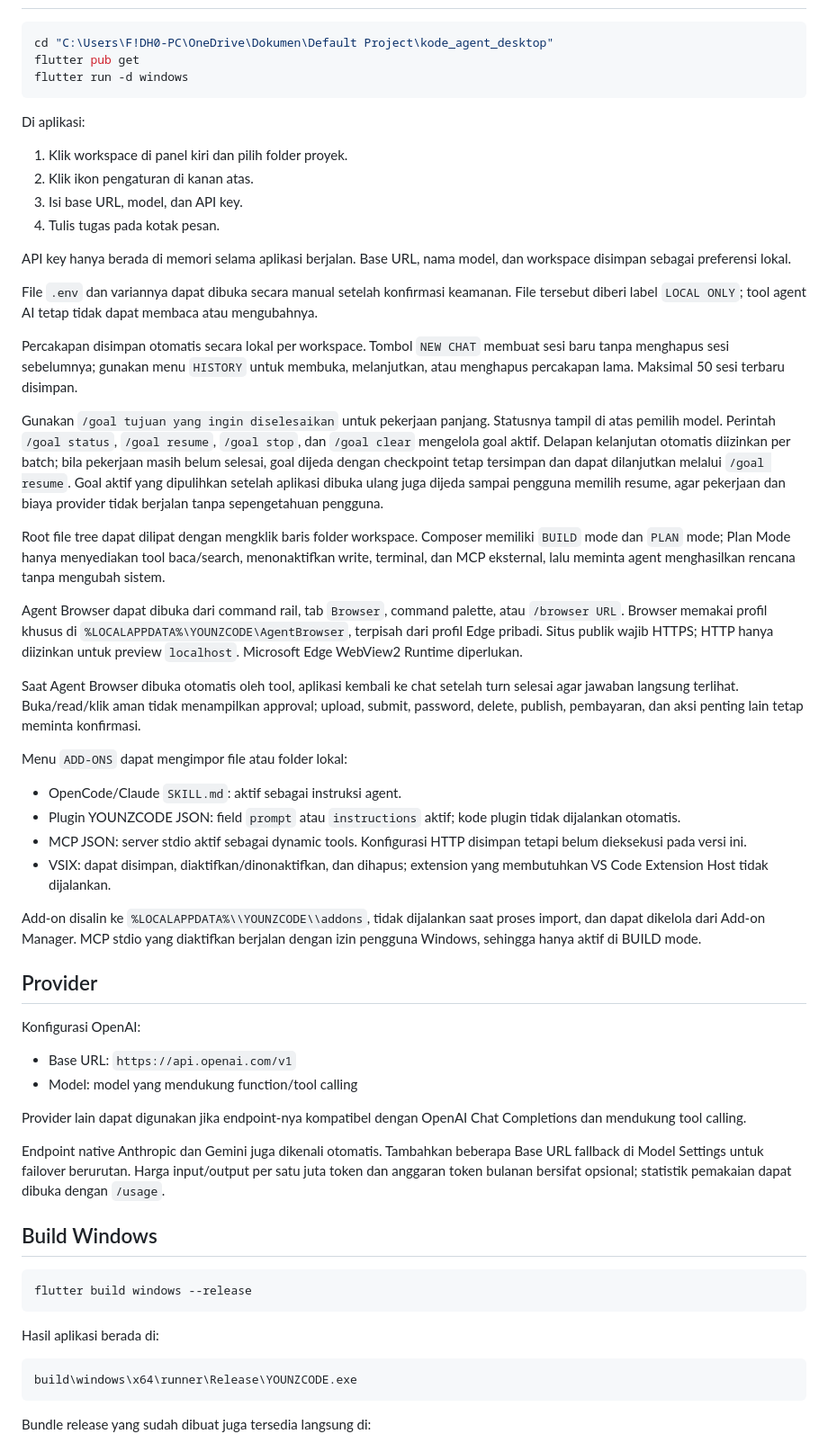
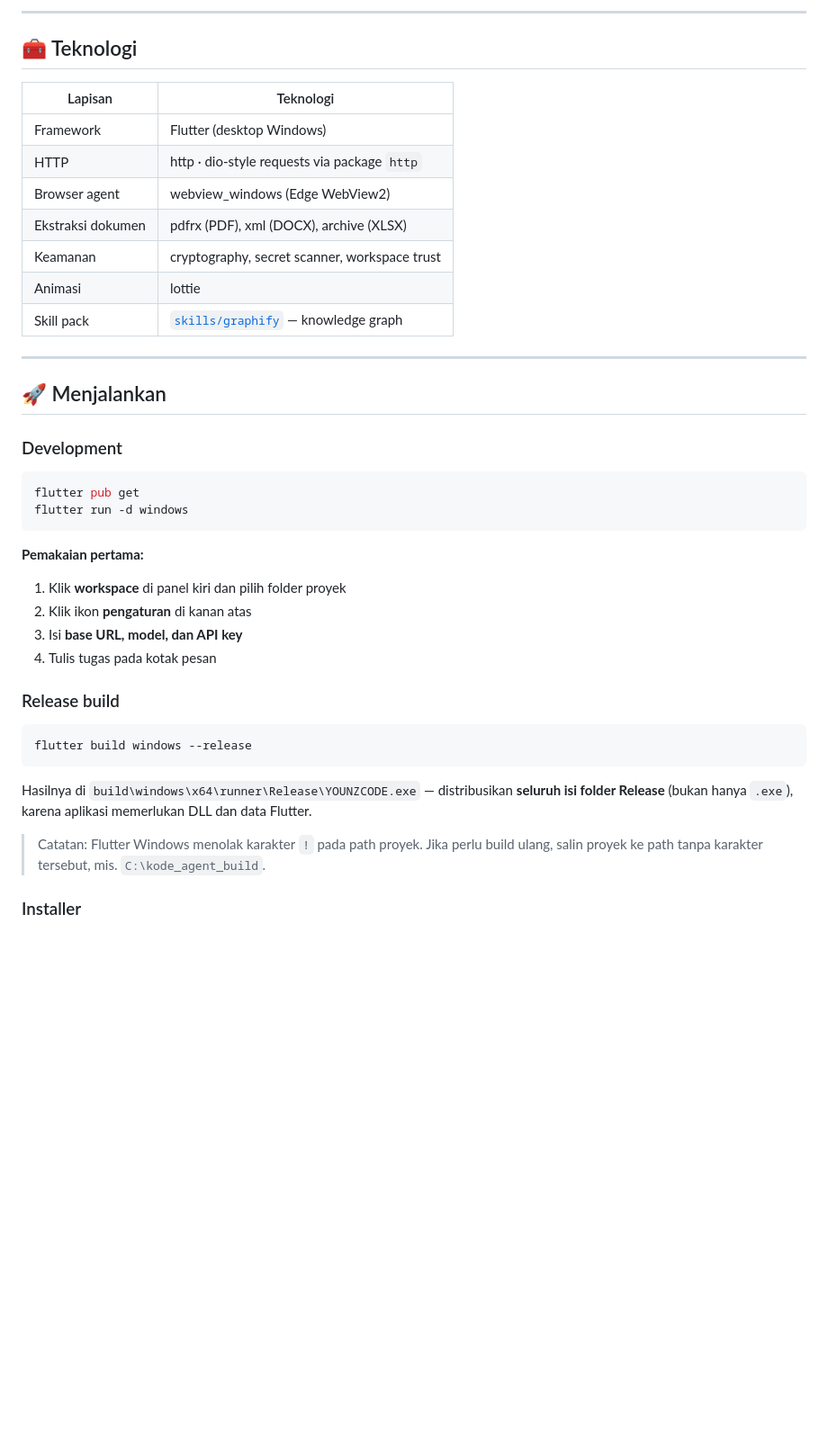
Before and after one commit to Younzcode91/YOUNZCODE, a Markdown page: README.md, the part around one of its changes. Shown at 90% size. GitHub-like rendering; blank space fills up the shorter version.

````diff
--- a/README.md
+++ b/README.md
@@ -31,62 +69,44 @@ Shell aplikasi tetap berada di `lib/main.dart`, sedangkan workflow state dipisah
+---
+
+## 🧰 Teknologi
+
+| Lapisan | Teknologi |
+|---|---|
+| Framework | Flutter (desktop Windows) |
+| HTTP | http · dio-style requests via package `http` |
+| Browser agent | webview_windows (Edge WebView2) |
+| Ekstraksi dokumen | pdfrx (PDF), xml (DOCX), archive (XLSX) |
+| Keamanan | cryptography, secret scanner, workspace trust |
+| Animasi | lottie |
+| Skill pack | [`skills/graphify`](skills/graphify) — knowledge graph |
+
+---
+
+## 🚀 Menjalankan
+
+### Development
 
 ```powershell
-cd "C:\Users\F!DH0-PC\OneDrive\Dokumen\Default Project\kode_agent_desktop"
 flutter pub get
 flutter run -d windows
 ```
 
-Di aplikasi:
+**Pemakaian pertama:**
 
-1. Klik workspace di panel kiri dan pilih folder proyek.
-2. Klik ikon pengaturan di kanan atas.
-3. Isi base URL, model, dan API key.
-4. Tulis tugas pada kotak pesan.
+1. Klik **workspace** di panel kiri dan pilih folder proyek
+2. Klik ikon **pengaturan** di kanan atas
+3. Isi **base URL, model, dan API key**
+4. Tulis tugas pada kotak pesan
 
-API key hanya berada di memori selama aplikasi berjalan. Base URL, nama model, dan workspace disimpan sebagai preferensi lokal.
-
-File `.env` dan variannya dapat dibuka secara manual setelah konfirmasi keamanan. File tersebut diberi label `LOCAL ONLY`; tool agent AI tetap tidak dapat membaca atau mengubahnya.
-
-Percakapan disimpan otomatis secara lokal per workspace. Tombol `NEW CHAT` membuat sesi baru tanpa menghapus sesi sebelumnya; gunakan menu `HISTORY` untuk membuka, melanjutkan, atau menghapus percakapan lama. Maksimal 50 sesi terbaru disimpan.
-
-Gunakan `/goal tujuan yang ingin diselesaikan` untuk pekerjaan panjang. Statusnya tampil di atas pemilih model. Perintah `/goal status`, `/goal resume`, `/goal stop`, dan `/goal clear` mengelola goal aktif. Delapan kelanjutan otomatis diizinkan per batch; bila pekerjaan masih belum selesai, goal dijeda dengan checkpoint tetap tersimpan dan dapat dilanjutkan melalui `/goal resume`. Goal aktif yang dipulihkan setelah aplikasi dibuka ulang juga dijeda sampai pengguna memilih resume, agar pekerjaan dan biaya provider tidak berjalan tanpa sepengetahuan pengguna.
-
-Root file tree dapat dilipat dengan mengklik baris folder workspace. Composer memiliki `BUILD` mode dan `PLAN` mode; Plan Mode hanya menyediakan tool baca/search, menonaktifkan write, terminal, dan MCP eksternal, lalu meminta agent menghasilkan rencana tanpa mengubah sistem.
-
-Agent Browser dapat dibuka dari command rail, tab `Browser`, command palette, atau `/browser URL`. Browser memakai profil khusus di `%LOCALAPPDATA%\YOUNZCODE\AgentBrowser`, terpisah dari profil Edge pribadi. Situs publik wajib HTTPS; HTTP hanya diizinkan untuk preview `localhost`. Microsoft Edge WebView2 Runtime diperlukan.
-
-Saat Agent Browser dibuka otomatis oleh tool, aplikasi kembali ke chat setelah turn selesai agar jawaban langsung terlihat. Buka/read/klik aman tidak menampilkan approval; upload, submit, password, delete, publish, pembayaran, dan aksi penting lain tetap meminta konfirmasi.
-
-Menu `ADD-ONS` dapat mengimpor file atau folder lokal:
-
-- OpenCode/Claude `SKILL.md`: aktif sebagai instruksi agent.
-- Plugin YOUNZCODE JSON: field `prompt` atau `instructions` aktif; kode plugin tidak dijalankan otomatis.
-- MCP JSON: server stdio aktif sebagai dynamic tools. Konfigurasi HTTP disimpan tetapi belum dieksekusi pada versi ini.
-- VSIX: dapat disimpan, diaktifkan/dinonaktifkan, dan dihapus; extension yang membutuhkan VS Code Extension Host tidak dijalankan.
-
-Add-on disalin ke `%LOCALAPPDATA%\\YOUNZCODE\\addons`, tidak dijalankan saat proses import, dan dapat dikelola dari Add-on Manager. MCP stdio yang diaktifkan berjalan dengan izin pengguna Windows, sehingga hanya aktif di BUILD mode.
-
-## Provider
-
-Konfigurasi OpenAI:
-
-- Base URL: `https://api.openai.com/v1`
-- Model: model yang mendukung function/tool calling
-
-Provider lain dapat digunakan jika endpoint-nya kompatibel dengan OpenAI Chat Completions dan mendukung tool calling.
-
-Endpoint native Anthropic dan Gemini juga dikenali otomatis. Tambahkan beberapa Base URL fallback di Model Settings untuk failover berurutan. Harga input/output per satu juta token dan anggaran token bulanan bersifat opsional; statistik pemakaian dapat dibuka dengan `/usage`.
-
-## Build Windows
+### Release build
 
 ```powershell
 flutter build windows --release
 ```
 
-Hasil aplikasi berada di:
+Hasilnya di `build\windows\x64\runner\Release\YOUNZCODE.exe` — distribusikan **seluruh isi folder Release** (bukan hanya `.exe`), karena aplikasi memerlukan DLL dan data Flutter.
 
-```text
-build\windows\x64\runner\Release\YOUNZCODE.exe
-```
+> Catatan: Flutter Windows menolak karakter `!` pada path proyek. Jika perlu build ulang, salin proyek ke path tanpa karakter tersebut, mis. `C:\kode_agent_build`.
 
-Bundle release yang sudah dibuat juga tersedia langsung di:
+### Installer
 
````
Also changed, not shown: other parts of README.md (+99 -39 lines).
